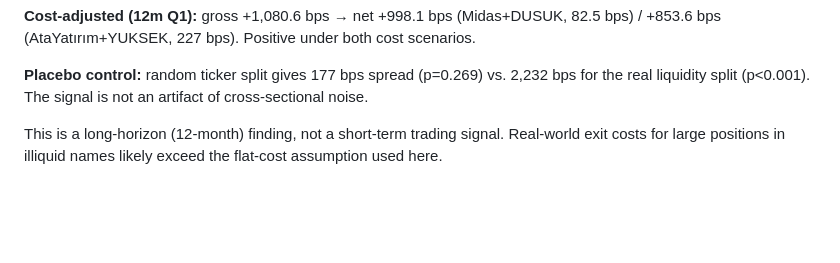
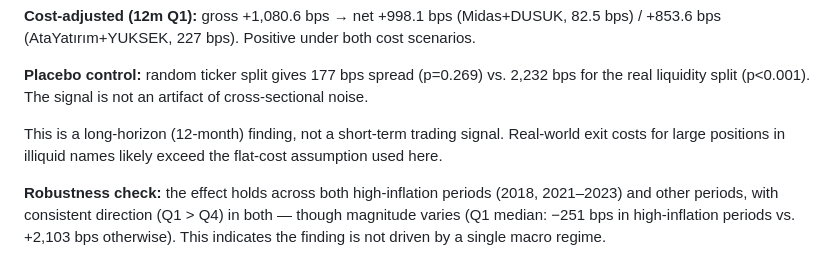
Before and after one commit to alikesici1718-png/bist-signal-research, a Markdown page: README.md, the part around the change. Rendered like a GitHub page; blank space fills up the shorter version.

Commit message:
Add regime robustness check for long-term liquidity premium
Co-Authored-By: Claude Sonnet 4.6 <noreply@anthropic.com>

```diff
--- a/README.md
+++ b/README.md
@@ -66,6 +66,8 @@ Post-KAP-disclosure excess returns at 1m/3m/6m/12m horizons, cross-sectionally s
 
 This is a long-horizon (12-month) finding, not a short-term trading signal. Real-world exit costs for large positions in illiquid names likely exceed the flat-cost assumption used here.
 
+**Robustness check:** the effect holds across both high-inflation periods (2018, 2021–2023) and other periods, with consistent direction (Q1 > Q4) in both — though magnitude varies (Q1 median: −251 bps in high-inflation periods vs. +2,103 bps otherwise). This indicates the finding is not driven by a single macro regime.
+
 ![Long-Term Liquidity Premium](visualizations/long_term_liquidity_premium.png)
 
 ## Notable Bugs Found and Fixed
```
